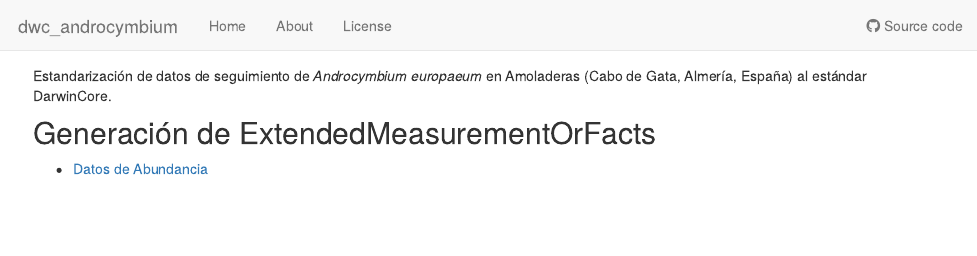
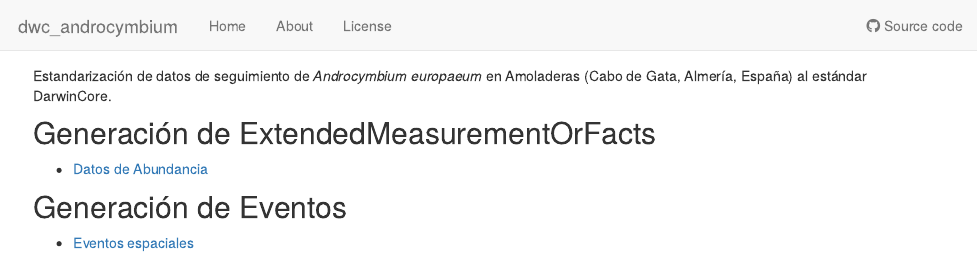
Before and after one commit to serpam/dwc_androcymbium, an R Markdown document (analysis/index.Rmd): the page in a window 1100 px wide, from its top. Rendered offline with R 4.5, knitr and Pandoc, with nearby package versions; drawn as R Markdown's standard HTML page in place of the format the file asks for.

Commit message:
include link to events

```diff
--- a/analysis/index.Rmd
+++ b/analysis/index.Rmd
@@ -11,3 +11,6 @@ Estandarización de datos de seguimiento de *Androcymbium europaeum* en Amolader
 
 ## Generación de ExtendedMeasurementOrFacts
 - [Datos de Abundancia](prepare_dwc_abundance.html)
+
+## Generación de Eventos
+- [Eventos espaciales](generate_event.html)
```
